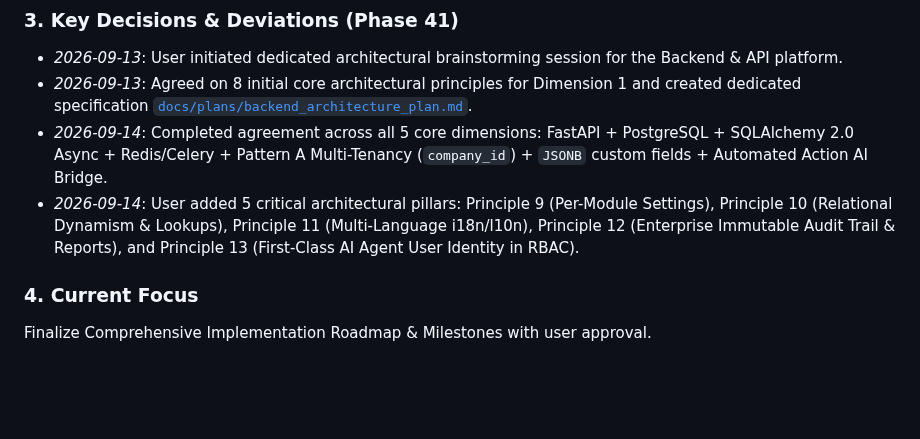
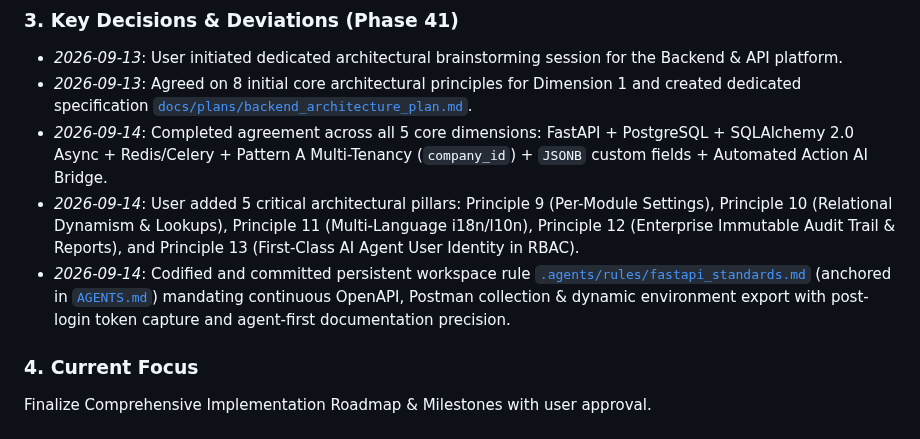
Before and after one commit to devalees/ai_system_template, a Markdown page: docs/plans/active_plan.md, the part around the change. GitHub-like rendering; blank space fills up the shorter version.

Commit message:
docs(plan): record FastAPI standards and Postman sync rule in active plan

```diff
--- a/docs/plans/active_plan.md
+++ b/docs/plans/active_plan.md
@@ -1540,6 +1540,7 @@ Brainstorm, specify, and architect the Sovereign Headless Backend & API Layer to
 - *2026-09-13*: Agreed on 8 initial core architectural principles for Dimension 1 and created dedicated specification [`docs/plans/backend_architecture_plan.md`](file:///home/ehab/Desktop/economy_editor/docs/plans/backend_architecture_plan.md).
 - *2026-09-14*: Completed agreement across all 5 core dimensions: FastAPI + PostgreSQL + SQLAlchemy 2.0 Async + Redis/Celery + Pattern A Multi-Tenancy (`company_id`) + `JSONB` custom fields + Automated Action AI Bridge.
 - *2026-09-14*: User added 5 critical architectural pillars: Principle 9 (Per-Module Settings), Principle 10 (Relational Dynamism & Lookups), Principle 11 (Multi-Language i18n/l10n), Principle 12 (Enterprise Immutable Audit Trail & Reports), and Principle 13 (First-Class AI Agent User Identity in RBAC).
+- *2026-09-14*: Codified and committed persistent workspace rule [`.agents/rules/fastapi_standards.md`](file:///home/ehab/Desktop/economy_editor/.agents/rules/fastapi_standards.md) (anchored in [`AGENTS.md`](file:///home/ehab/Desktop/economy_editor/AGENTS.md)) mandating continuous OpenAPI, Postman collection & dynamic environment export with post-login token capture and agent-first documentation precision.
 
 ### 4. Current Focus
 Finalize Comprehensive Implementation Roadmap & Milestones with user approval.
```
